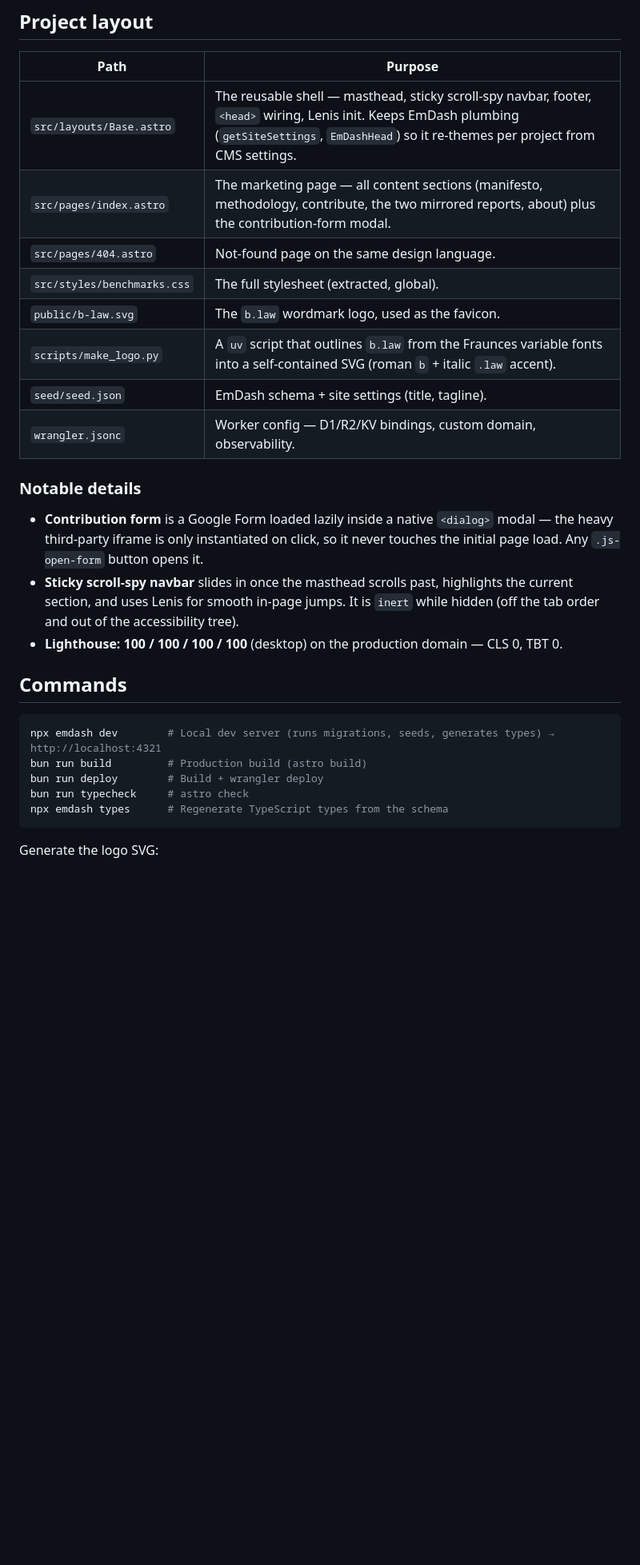
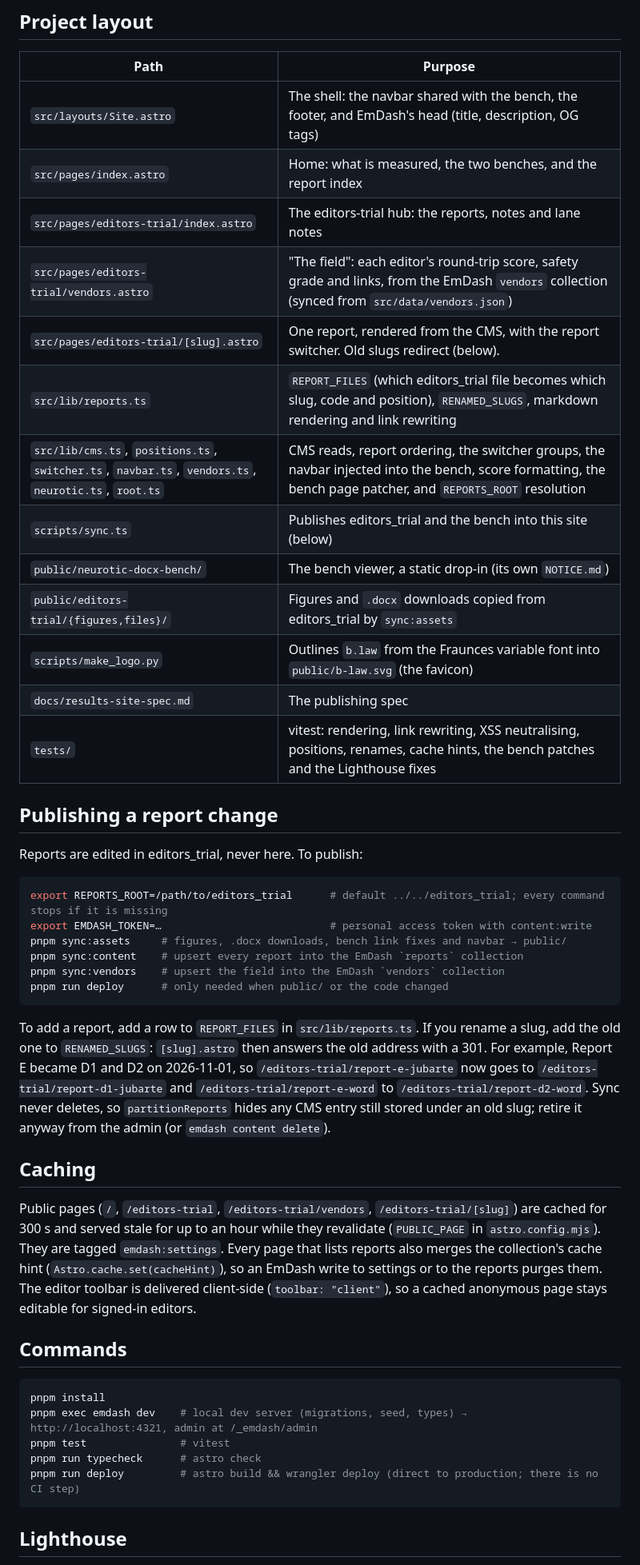
Before and after one commit to arthrod/benchmarks-law, a Markdown page: README.md, the part around one of its changes. Shown at 80% size. Rendered like a GitHub page; blank space fills up the shorter version.

````diff
--- a/README.md
+++ b/README.md
@@ -27,30 +29,48 @@ The page is intentionally bespoke: a newspaper-masthead aesthetic in Michigan na
 
 | Path | Purpose |
 |---|---|
-| `src/layouts/Base.astro` | The reusable shell — masthead, sticky scroll-spy navbar, footer, `<head>` wiring, Lenis init. Keeps EmDash plumbing (`getSiteSettings`, `EmDashHead`) so it re-themes per project from CMS settings. |
-| `src/pages/index.astro` | The marketing page — all content sections (manifesto, methodology, contribute, the two mirrored reports, about) plus the contribution-form modal. |
-| `src/pages/404.astro` | Not-found page on the same design language. |
-| `src/styles/benchmarks.css` | The full stylesheet (extracted, global). |
-| `public/b-law.svg` | The `b.law` wordmark logo, used as the favicon. |
-| `scripts/make_logo.py` | A `uv` script that outlines `b.law` from the Fraunces variable fonts into a self-contained SVG (roman `b` + italic `.law` accent). |
-| `seed/seed.json` | EmDash schema + site settings (title, tagline). |
-| `wrangler.jsonc` | Worker config — D1/R2/KV bindings, custom domain, observability. |
+| `src/layouts/Site.astro` | The shell: the navbar shared with the bench, the footer, and EmDash's head (title, description, OG tags) |
+| `src/pages/index.astro` | Home: what is measured, the two benches, and the report index |
+| `src/pages/editors-trial/index.astro` | The editors-trial hub: the reports, notes and lane notes |
+| `src/pages/editors-trial/vendors.astro` | "The field": each editor's round-trip score, safety grade and links, from the EmDash `vendors` collection (synced from `src/data/vendors.json`) |
+| `src/pages/editors-trial/[slug].astro` | One report, rendered from the CMS, with the report switcher. Old slugs redirect (below). |
+| `src/lib/reports.ts` | `REPORT_FILES` (which editors_trial file becomes which slug, code and position), `RENAMED_SLUGS`, markdown rendering and link rewriting |
+| `src/lib/cms.ts`, `positions.ts`, `switcher.ts`, `navbar.ts`, `vendors.ts`, `neurotic.ts`, `root.ts` | CMS reads, report ordering, the switcher groups, the navbar injected into the bench, score formatting, the bench page patcher, and `REPORTS_ROOT` resolution |
+| `scripts/sync.ts` | Publishes editors_trial and the bench into this site (below) |
+| `public/neurotic-docx-bench/` | The bench viewer, a static drop-in (its own `NOTICE.md`) |
+| `public/editors-trial/{figures,files}/` | Figures and `.docx` downloads copied from editors_trial by `sync:assets` |
+| `scripts/make_logo.py` | Outlines `b.law` from the Fraunces variable font into `public/b-law.svg` (the favicon) |
+| `docs/results-site-spec.md` | The publishing spec |
+| `tests/` | vitest: rendering, link rewriting, XSS neutralising, positions, renames, cache hints, the bench patches and the Lighthouse fixes |
 
-### Notable details
+## Publishing a report change
 
-- **Contribution form** is a Google Form loaded lazily inside a native `<dialog>` modal — the heavy third-party iframe is only instantiated on click, so it never touches the initial page load. Any `.js-open-form` button opens it.
-- **Sticky scroll-spy navbar** slides in once the masthead scrolls past, highlights the current section, and uses Lenis for smooth in-page jumps. It is `inert` while hidden (off the tab order and out of the accessibility tree).
-- **Lighthouse: 100 / 100 / 100 / 100** (desktop) on the production domain — CLS 0, TBT 0.
+Reports are edited in editors_trial, never here. To publish:
+
+```bash
+export REPORTS_ROOT=/path/to/editors_trial      # default ../../editors_trial; every command stops if it is missing
+export EMDASH_TOKEN=…                           # personal access token with content:write
+pnpm sync:assets     # figures, .docx downloads, bench link fixes and navbar → public/
+pnpm sync:content    # upsert every report into the EmDash `reports` collection
+pnpm sync:vendors    # upsert the field into the EmDash `vendors` collection
+pnpm run deploy      # only needed when public/ or the code changed
+```
+
+To add a report, add a row to `REPORT_FILES` in `src/lib/reports.ts`. If you rename a slug, add the old one to `RENAMED_SLUGS`: `[slug].astro` then answers the old address with a 301. For example, Report E became D1 and D2 on 2026-11-01, so `/editors-trial/report-e-jubarte` now goes to `/editors-trial/report-d1-jubarte` and `/editors-trial/report-e-word` to `/editors-trial/report-d2-word`. Sync never deletes, so `partitionReports` hides any CMS entry still stored under an old slug; retire it anyway from the admin (or `emdash content delete`).
+
+## Caching
+
+Public pages (`/`, `/editors-trial`, `/editors-trial/vendors`, `/editors-trial/[slug]`) are cached for 300 s and served stale for up to an hour while they revalidate (`PUBLIC_PAGE` in `astro.config.mjs`). They are tagged `emdash:settings`. Every page that lists reports also merges the collection's cache hint (`Astro.cache.set(cacheHint)`), so an EmDash write to settings or to the reports purges them. The editor toolbar is delivered client-side (`toolbar: "client"`), so a cached anonymous page stays editable for signed-in editors.
 
 ## Commands
 
 ```bash
-npx emdash dev        # Local dev server (runs migrations, seeds, generates types) → http://localhost:4321
-bun run build         # Production build (astro build)
-bun run deploy        # Build + wrangler deploy
-bun run typecheck     # astro check
-npx emdash types      # Regenerate TypeScript types from the schema
+pnpm install
+pnpm exec emdash dev    # local dev server (migrations, seed, types) → http://localhost:4321, admin at /_emdash/admin
+pnpm test               # vitest
+pnpm run typecheck      # astro check
+pnpm run deploy         # astro build && wrangler deploy (direct to production; there is no CI step)
 ```
 
-Generate the logo SVG:
+## Lighthouse
 
````
Also changed, not shown: other parts of README.md (+42 -21 lines).
